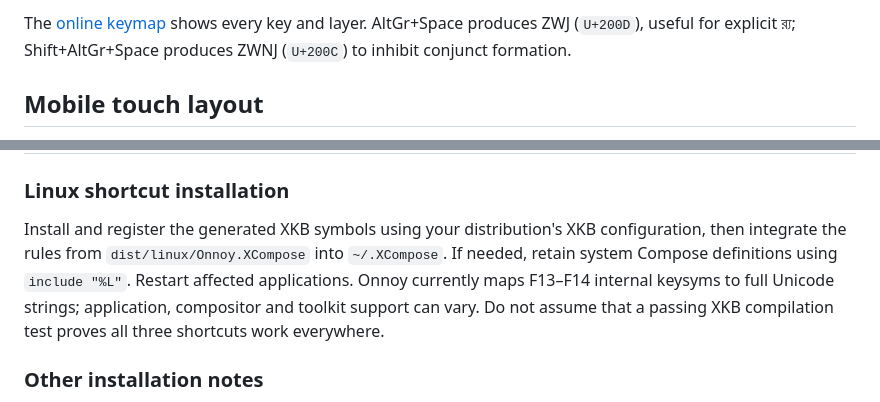
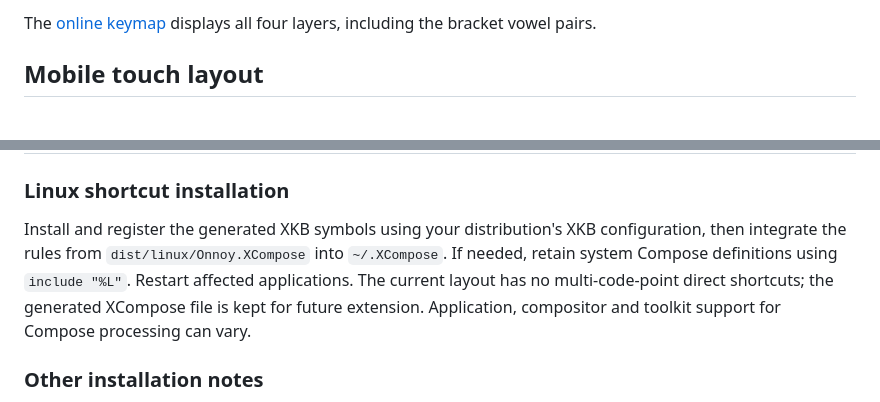
Before and after one commit to mnalmahmud/onnoy-keyman, a Markdown page: README.md, 2 parts joined by grey strips. Drawn GitHub-style.

```diff
--- a/README.md
+++ b/README.md
@@ -40,5 +60,5 @@ The two approved multi-code-point shortcuts output the exact sequences:
 
-The [online keymap](https://mnalmahmud.github.io/onnoy-keyman/#keymap) shows every key and layer. AltGr+Space produces ZWJ (`U+200D`), useful for explicit র‍্য; Shift+AltGr+Space produces ZWNJ (`U+200C`) to inhibit conjunct formation.
+The [online keymap](https://mnalmahmud.github.io/onnoy-keyman/#keymap) displays all four layers, including the bracket vowel pairs.
 
 ## Mobile touch layout
 
@@ -63,7 +83,7 @@ Native release packages are generated per operating system; their actual install
 
 ### Linux shortcut installation
 
-Install and register the generated XKB symbols using your distribution's XKB configuration, then integrate the rules from `dist/linux/Onnoy.XCompose` into `~/.XCompose`. If needed, retain system Compose definitions using `include "%L"`. Restart affected applications. Onnoy currently maps F13–F14 internal keysyms to full Unicode strings; application, compositor and toolkit support can vary. Do not assume that a passing XKB compilation test proves all three shortcuts work everywhere.
+Install and register the generated XKB symbols using your distribution's XKB configuration, then integrate the rules from `dist/linux/Onnoy.XCompose` into `~/.XCompose`. If needed, retain system Compose definitions using `include "%L"`. Restart affected applications. The current layout has no multi-code-point direct shortcuts; the generated XCompose file is kept for future extension. Application, compositor and toolkit support for Compose processing can vary.
 
 ### Other installation notes
 
```
Also changed, not shown: other parts of README.md (+41 -21 lines).
